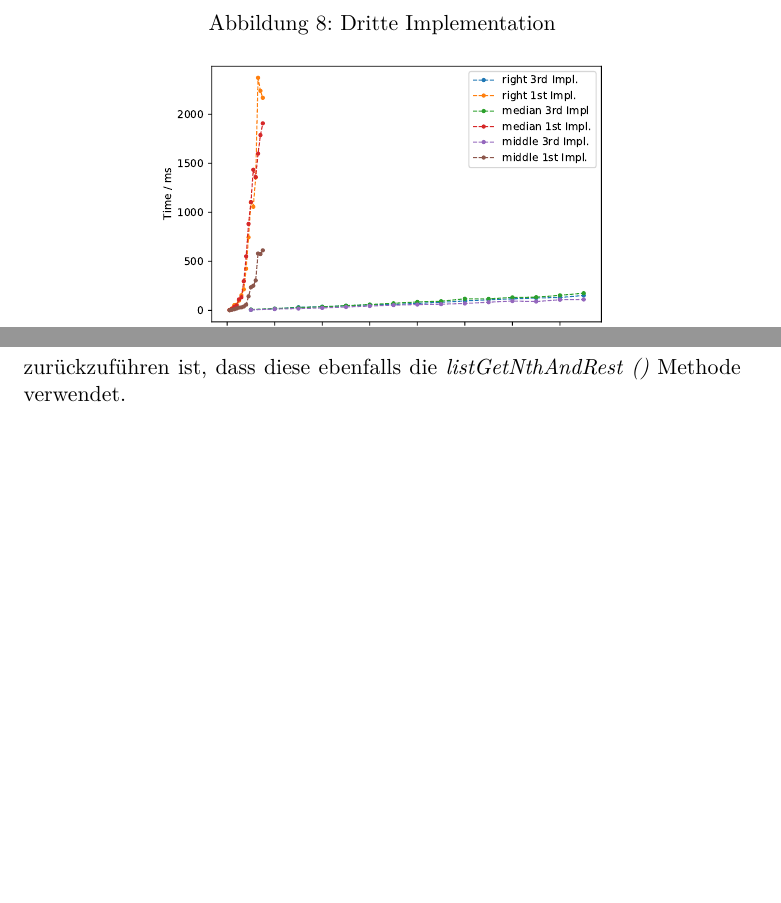
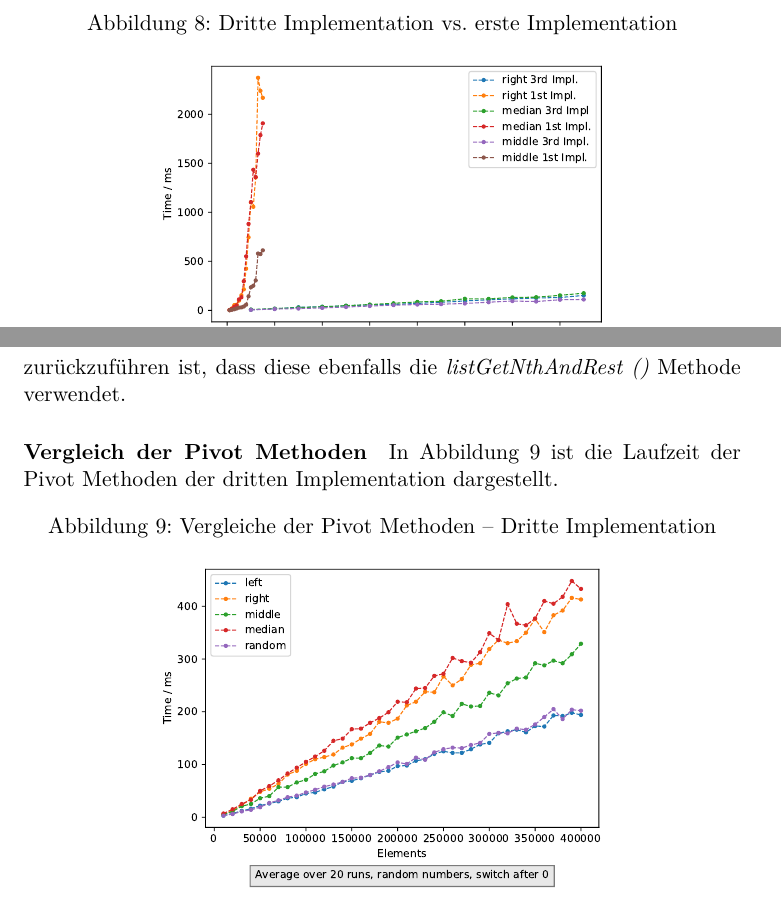
Before and after one commit to hugoppp-uni/Algorithmen-und-Datenstrukturen, a LaTeX document (doc/aufg2/entwurf/Aufgabe2.tex, which reads doc/aufg2/entwurf/aufg2laufzeit.tex): two parts of page 13 of 13 before the commit and two parts of page 13 of 14 after it, joined at a grey line, cut so that both start at the same text, the shorter picture padded with empty space. Compiled offline with pdfLaTeX.

Commit message:
Add pivot methods graph to latex, Change figure labels

```diff
--- a/doc/aufg2/entwurf/aufg2laufzeit.tex
+++ b/doc/aufg2/entwurf/aufg2laufzeit.tex
@@ -78,7 +78,7 @@ In der dritten Implementation wurde die List Concatenation ersetzt.
 
 \begin{figure}[hbt]
     \centering
-    \caption{Dritte Implementation}
+    \caption{Dritte Implementation vs. erste Implementation}
     \includegraphics[width=8cm]
     {../out/pivotMethods_Implementation3.pdf}\label{fig:qsort-impl3}
 \end{figure}
@@ -88,6 +88,18 @@ verbessert dies die Laufzeit dramatisch.
 Die Laufzeit der Pivot Methode \textit{middle} hat sich auch verbessert, was
 darauf zurückzuführen ist, dass diese ebenfalls die \textit{listGetNthAndRest
 ()} Methode verwendet.
+
+\paragraph{Vergleich der Pivot Methoden}
+
+In Abbildung~\ref{fig:qsort-impl3-2} ist die Laufzeit der Pivot Methoden der
+dritten Implementation dargestellt.
+
+\begin{figure}[hbt]
+    \centering
+    \caption{Vergleiche der Pivot Methoden -- Dritte Implementation}
+    \includegraphics[width=8cm]
+    {../out/pivotMethods.pdf}\label{fig:qsort-impl3-2}
+\end{figure}
 
 \FloatBarrier
 
```
Also changed, not shown: doc/aufg2/entwurf/aufg2laufzeit.tex (4 more changed lines).
